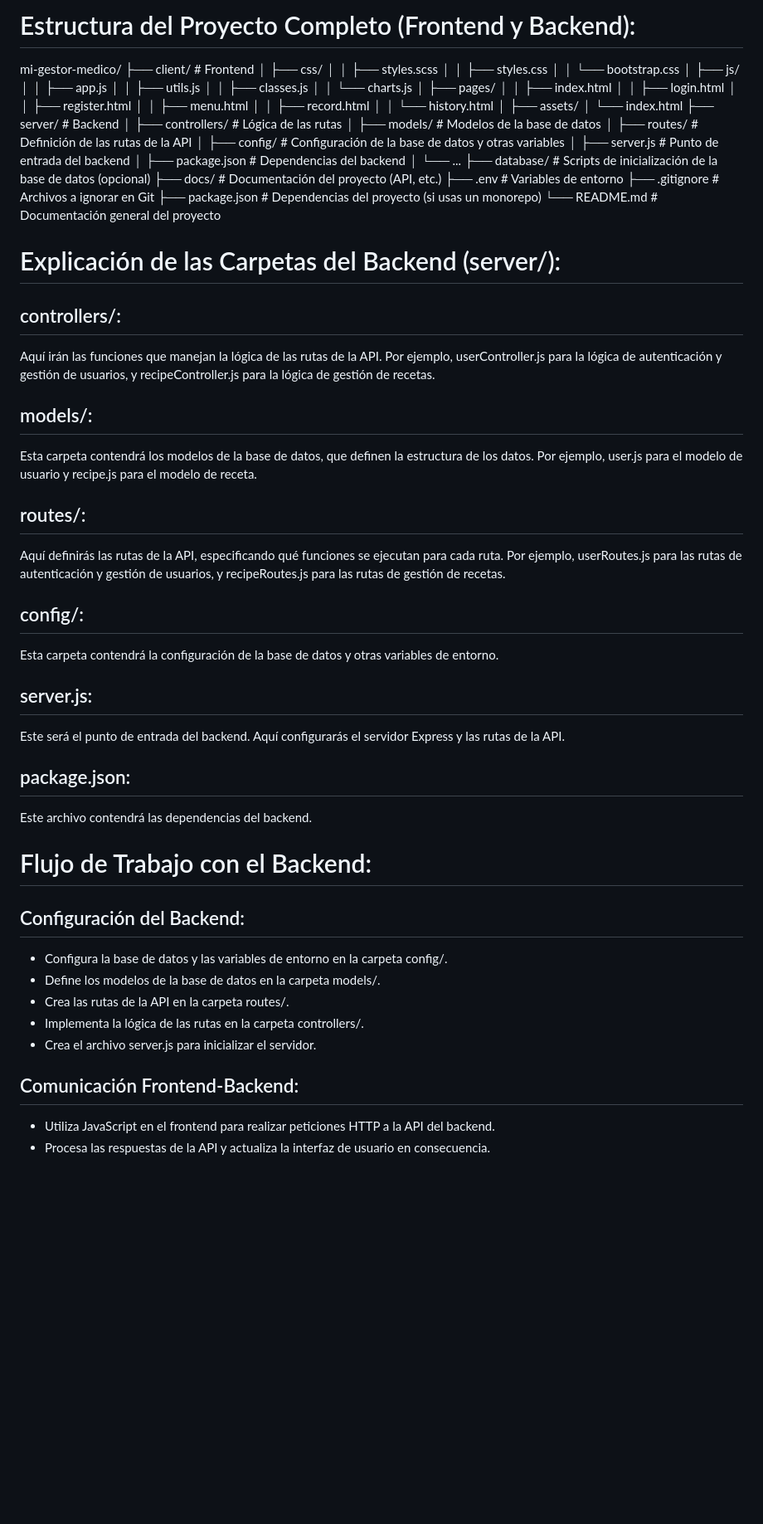
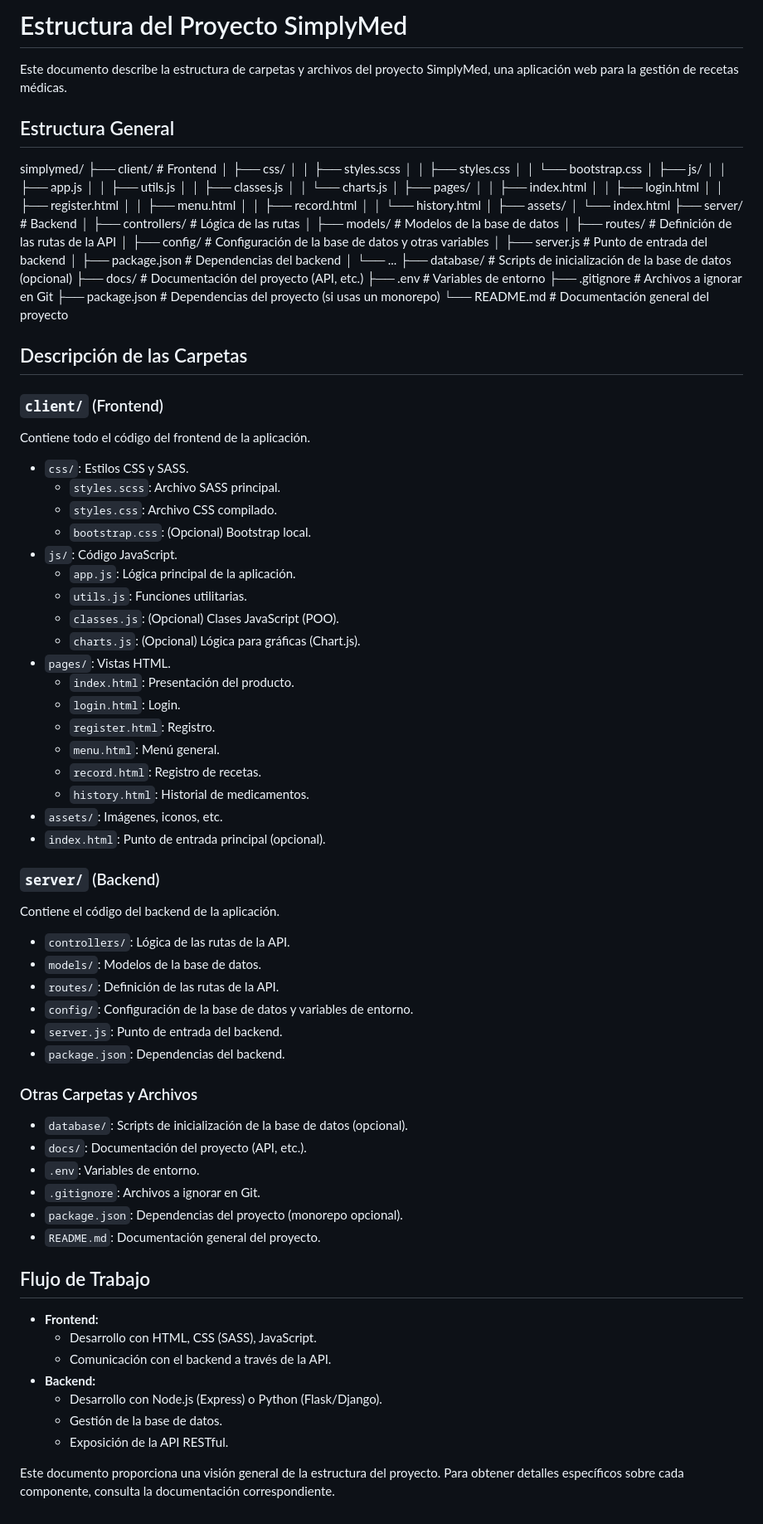
Before and after one commit to FonseAntoIM/SimplyMed, a Markdown page: docs/PROJECT_STRUCTURE.md, the part around the change. Shown at 83% size. Rendered like a GitHub page; blank space fills up the shorter version.

```diff
--- a/docs/PROJECT_STRUCTURE.md
+++ b/docs/PROJECT_STRUCTURE.md
@@ -1,6 +1,10 @@
-# Estructura del Proyecto Completo (Frontend y Backend):
+# Estructura del Proyecto SimplyMed
 
-mi-gestor-medico/
+Este documento describe la estructura de carpetas y archivos del proyecto SimplyMed, una aplicación web para la gestión de recetas médicas.
+
+## Estructura General
+
+simplymed/
 ├── client/          # Frontend
 │   ├── css/
 │   │   ├── styles.scss
@@ -36,31 +40,60 @@ mi-gestor-medico/
 └── README.md        # Documentación general del proyecto
 
 
-# Explicación de las Carpetas del Backend (server/):
 
-## controllers/:
-Aquí irán las funciones que manejan la lógica de las rutas de la API. Por ejemplo, userController.js para la lógica de autenticación y gestión de usuarios, y recipeController.js para la lógica de gestión de recetas.
-## models/:
-Esta carpeta contendrá los modelos de la base de datos, que definen la estructura de los datos. Por ejemplo, user.js para el modelo de usuario y recipe.js para el modelo de receta.
-## routes/:
-Aquí definirás las rutas de la API, especificando qué funciones se ejecutan para cada ruta. Por ejemplo, userRoutes.js para las rutas de autenticación y gestión de usuarios, y recipeRoutes.js para las rutas de gestión de recetas.
-## config/:
-Esta carpeta contendrá la configuración de la base de datos y otras variables de entorno.
-## server.js:
-Este será el punto de entrada del backend. Aquí configurarás el servidor Express y las rutas de la API.
-## package.json:
-Este archivo contendrá las dependencias del backend.
+## Descripción de las Carpetas
 
-# Flujo de Trabajo con el Backend:
+### `client/` (Frontend)
 
-## Configuración del Backend:
-* Configura la base de datos y las variables de entorno en la carpeta config/.
-* Define los modelos de la base de datos en la carpeta models/.
-* Crea las rutas de la API en la carpeta routes/.
-* Implementa la lógica de las rutas en la carpeta controllers/.
-* Crea el archivo server.js para inicializar el servidor.
+Contiene todo el código del frontend de la aplicación.
 
+* `css/`: Estilos CSS y SASS.
+    * `styles.scss`: Archivo SASS principal.
+    * `styles.css`: Archivo CSS compilado.
+    * `bootstrap.css`: (Opcional) Bootstrap local.
+* `js/`: Código JavaScript.
+    * `app.js`: Lógica principal de la aplicación.
+    * `utils.js`: Funciones utilitarias.
+    * `classes.js`: (Opcional) Clases JavaScript (POO).
+    * `charts.js`: (Opcional) Lógica para gráficas (Chart.js).
+* `pages/`: Vistas HTML.
+    * `index.html`: Presentación del producto.
+    * `login.html`: Login.
+    * `register.html`: Registro.
+    * `menu.html`: Menú general.
+    * `record.html`: Registro de recetas.
+    * `history.html`: Historial de medicamentos.
+* `assets/`: Imágenes, iconos, etc.
+* `index.html`: Punto de entrada principal (opcional).
 
-## Comunicación Frontend-Backend:
-* Utiliza JavaScript en el frontend para realizar peticiones HTTP a la API del backend.
-* Procesa las respuestas de la API y actualiza la interfaz de usuario en consecuencia.
+### `server/` (Backend)
+
+Contiene el código del backend de la aplicación.
+
+* `controllers/`: Lógica de las rutas de la API.
+* `models/`: Modelos de la base de datos.
+* `routes/`: Definición de las rutas de la API.
+* `config/`: Configuración de la base de datos y variables de entorno.
+* `server.js`: Punto de entrada del backend.
+* `package.json`: Dependencias del backend.
+
+### Otras Carpetas y Archivos
+
+* `database/`: Scripts de inicialización de la base de datos (opcional).
+* `docs/`: Documentación del proyecto (API, etc.).
+* `.env`: Variables de entorno.
+* `.gitignore`: Archivos a ignorar en Git.
+* `package.json`: Dependencias del proyecto (monorepo opcional).
+* `README.md`: Documentación general del proyecto.
+
+## Flujo de Trabajo
+
+* **Frontend:**
+    * Desarrollo con HTML, CSS (SASS), JavaScript.
+    * Comunicación con el backend a través de la API.
+* **Backend:**
+    * Desarrollo con Node.js (Express) o Python (Flask/Django).
+    * Gestión de la base de datos.
+    * Exposición de la API RESTful.
+
+Este documento proporciona una visión general de la estructura del proyecto. Para obtener detalles específicos sobre cada componente, consulta la documentación correspondiente.
```
